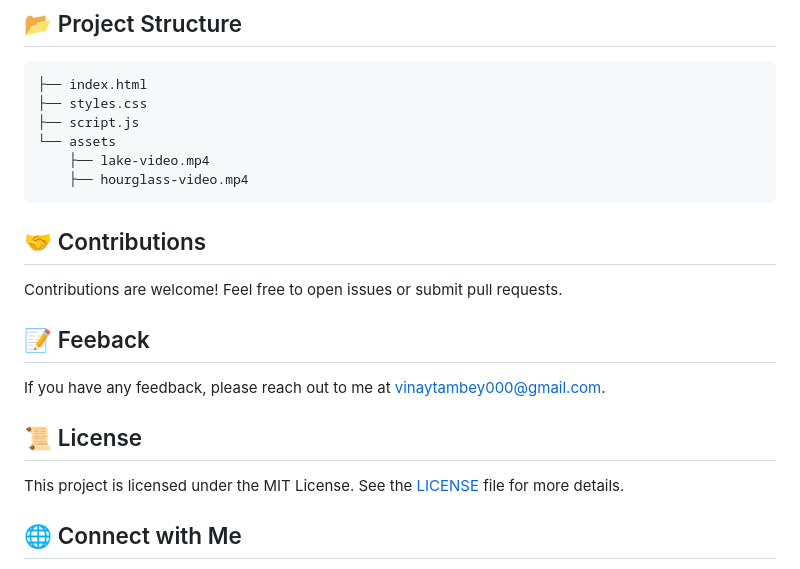
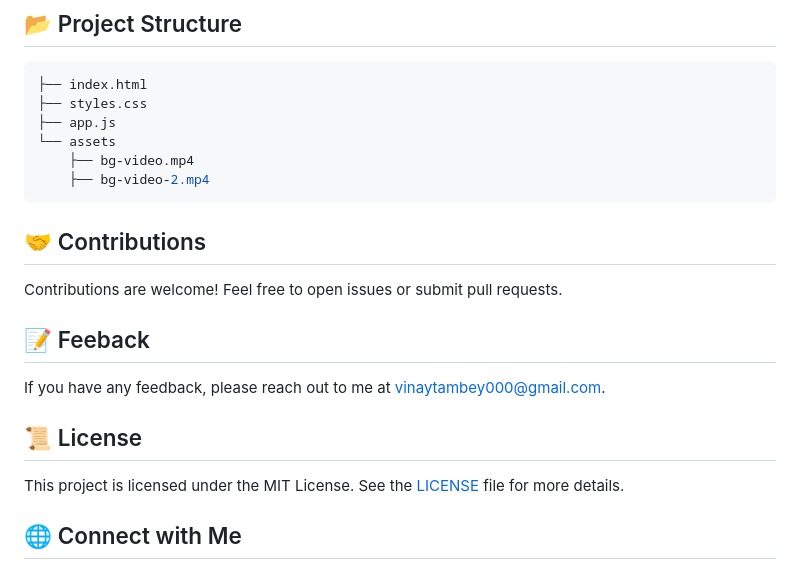
Before and after one commit to VinayNoogler000/Life-Timer, a Markdown page: README.md, the part around one of its changes. Rendered like a GitHub page.

````diff
--- a/README.md
+++ b/README.md
@@ -57,10 +59,10 @@ Check out the live demo of the Life Timer [here](https://your-deployed-project-l
 ``` bash
 ├── index.html
 ├── styles.css
-├── script.js
+├── app.js
 └── assets
-    ├── lake-video.mp4
-    ├── hourglass-video.mp4
+    ├── bg-video.mp4
+    ├── bg-video-2.mp4
 ```
 
 ## 🤝 Contributions
````
Also changed, not shown: other parts of README.md (+5 -3 lines).
